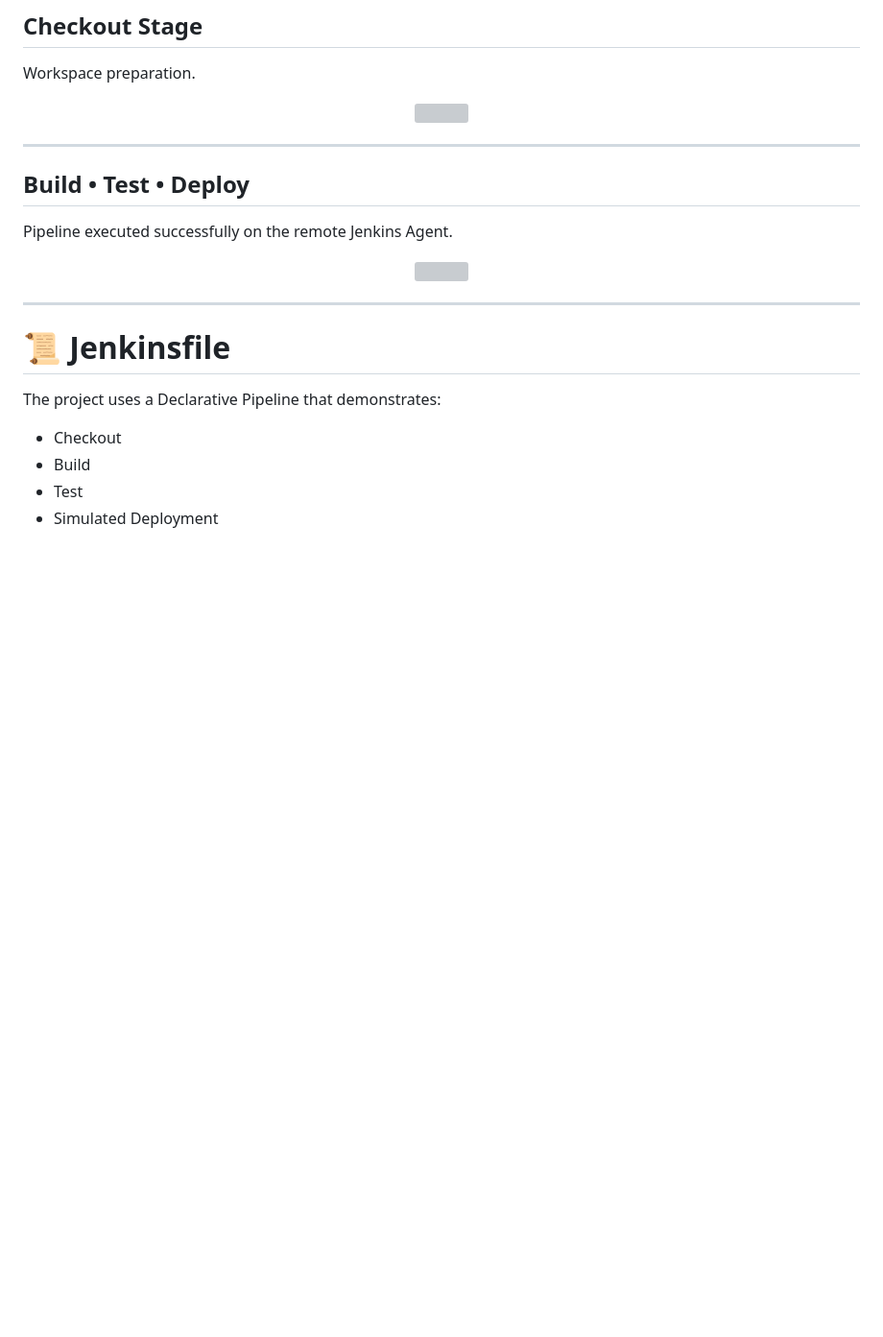
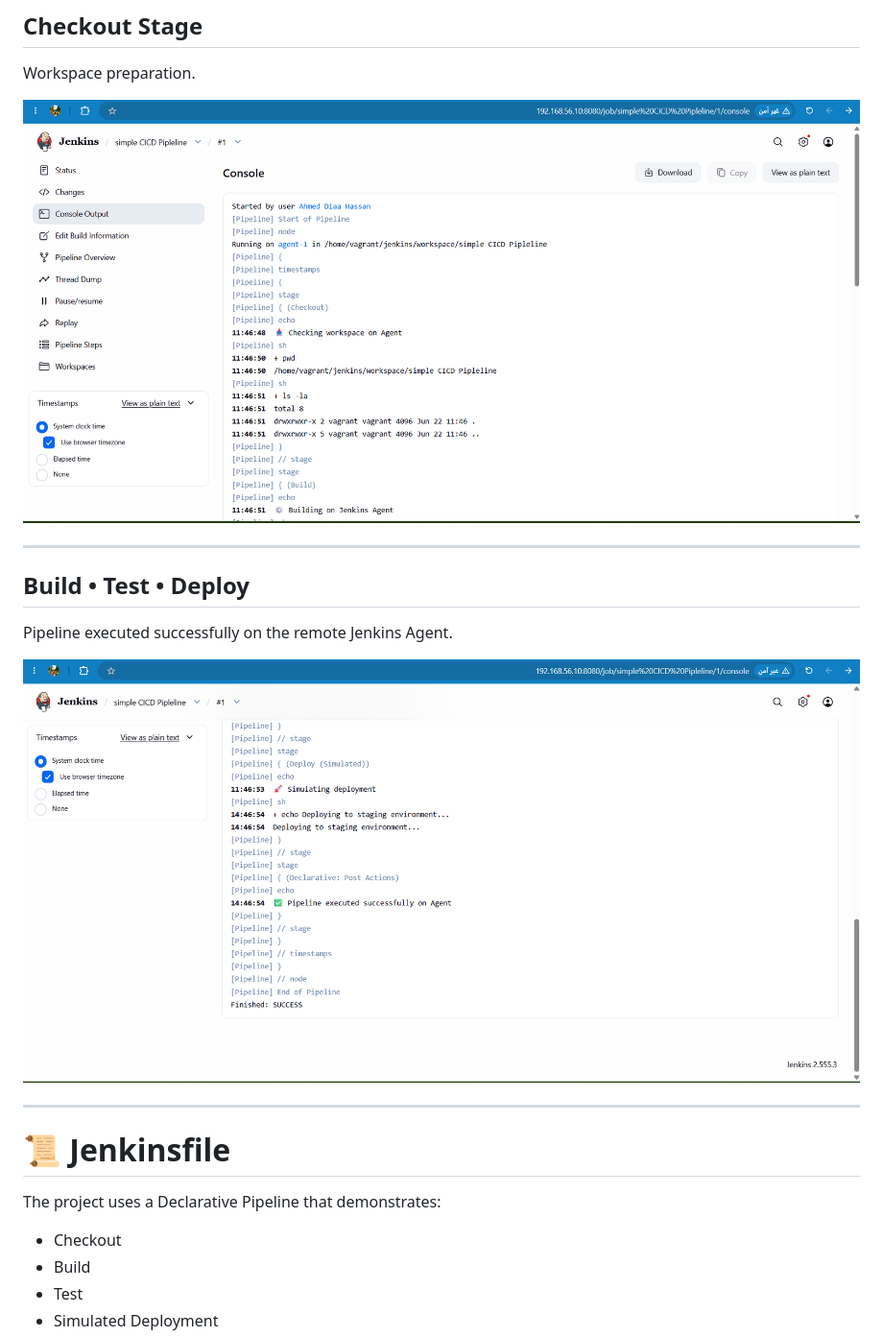
Before and after one commit to Ahmeddiaa128/codealpha_tasks, a Markdown page: Task-2-Jenkins-Remoting/README.md, the part around the change. Shown at 96% size. GitHub-like rendering; blank space fills up the shorter version; grey boxes are pictures that could not be loaded.

Commit message:
Task-2-Jenkins-Remoting(Vagrant + VirtualBox)

```diff
--- a/Task-2-Jenkins-Remoting/README.md
+++ b/Task-2-Jenkins-Remoting/README.md
@@ -216,7 +216,7 @@ Deploy (Simulation)
 Workspace preparation.
 
 <p align="center">
-<img src="docs/screenshots/05-pipeline-stage-checkout.png" width="900">
+<img src="docs/screenshots/06-pipeline-stage-checkout.png" width="900">
 </p>
 
 ---
@@ -226,7 +226,7 @@ Workspace preparation.
 Pipeline executed successfully on the remote Jenkins Agent.
 
 <p align="center">
-<img src="docs/screenshots/06-pipeline-stage-success.png" width="900">
+<img src="docs/screenshots/07-pipeline-stage-success.png" width="900">
 </p>
 
 ---
```
